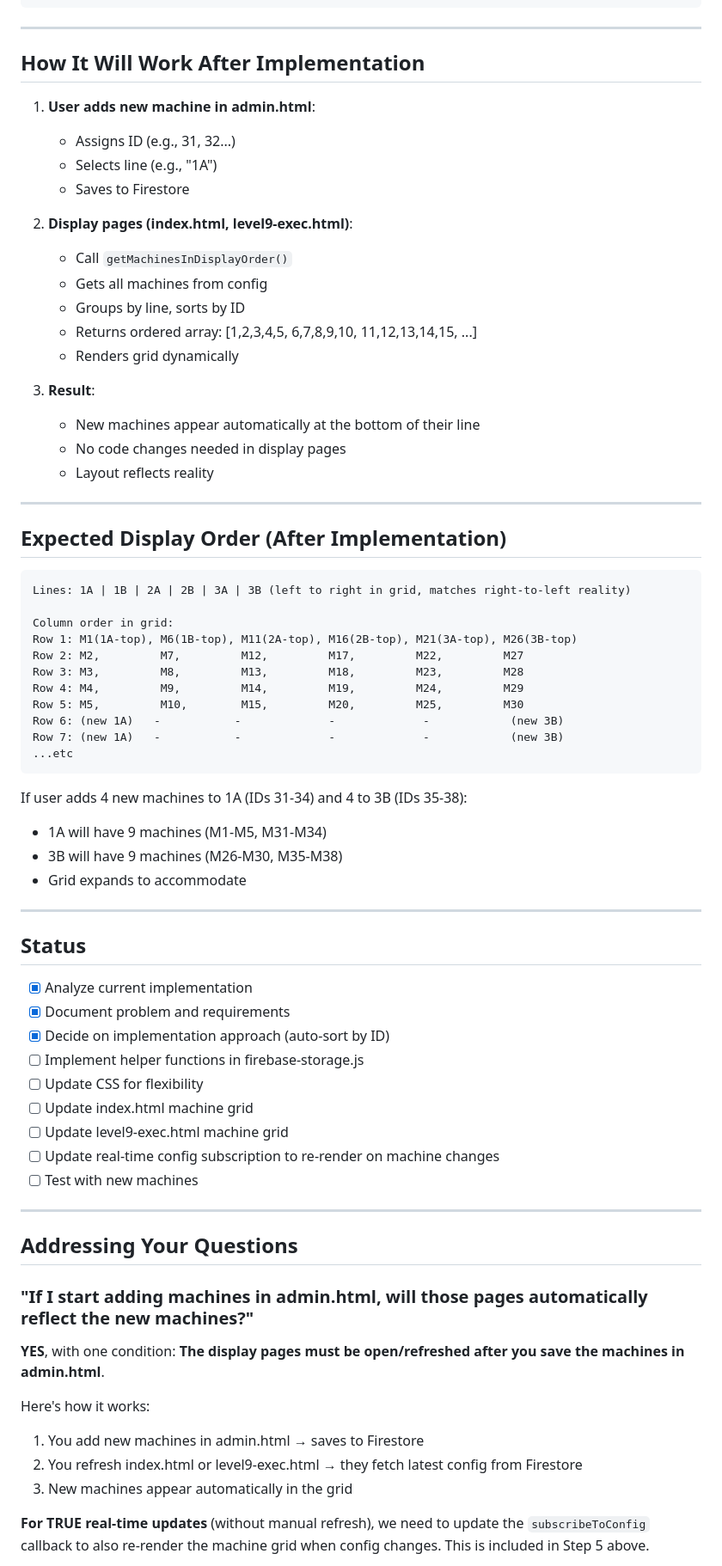
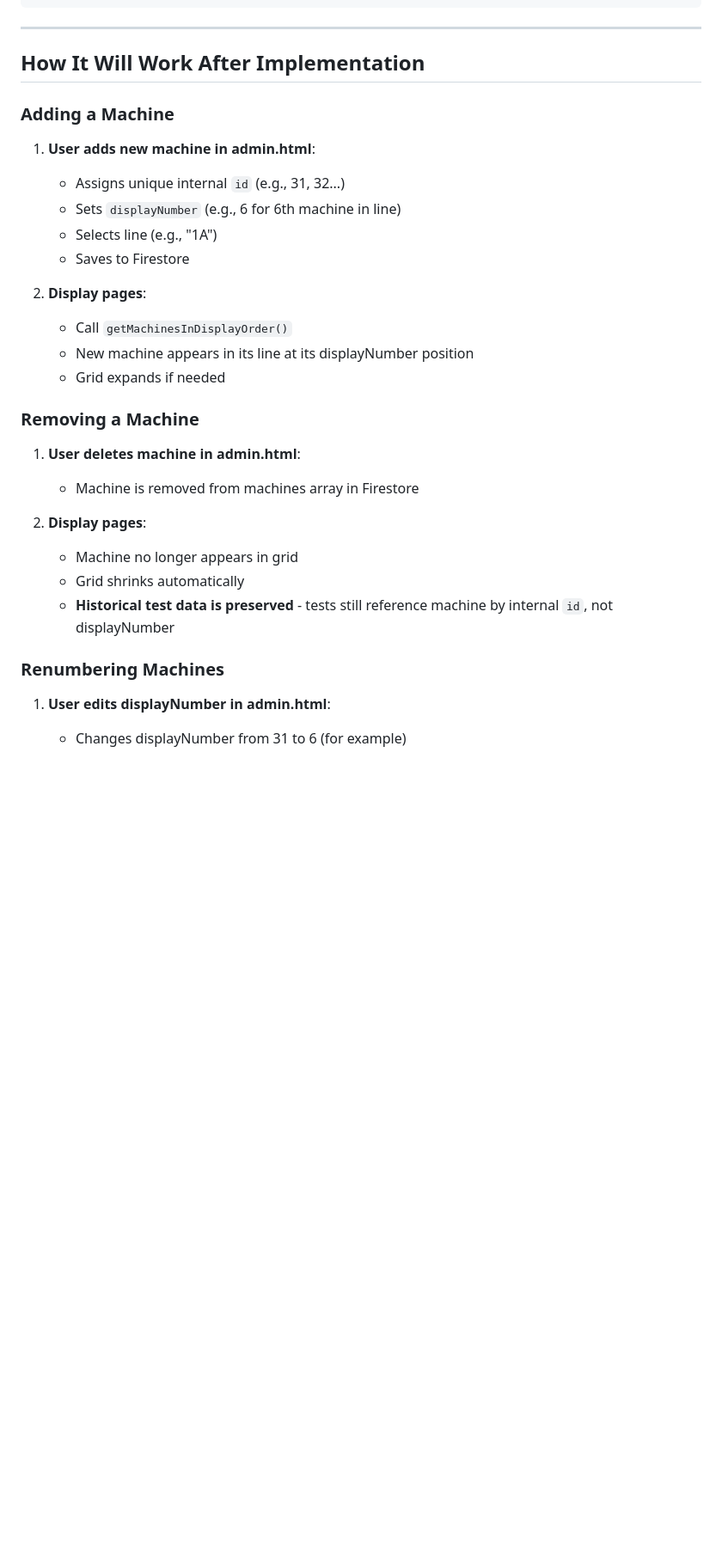
Before and after one commit to EngrDammie/starium-density-app, a Markdown page: MACHINE_LAYOUT_FLEXIBLE_SYSTEM.md, the part around one of its changes. Shown at 86% size. Rendered like a GitHub page; blank space fills up the shorter version.

````diff
--- a/MACHINE_LAYOUT_FLEXIBLE_SYSTEM.md
+++ b/MACHINE_LAYOUT_FLEXIBLE_SYSTEM.md
@@ -424,72 +580,28 @@ function openAddMachineModal() {
 
 ## How It Will Work After Implementation
 
+### Adding a Machine
 1. **User adds new machine in admin.html**:
-   - Assigns ID (e.g., 31, 32...)
+   - Assigns unique internal `id` (e.g., 31, 32...)
+   - Sets `displayNumber` (e.g., 6 for 6th machine in line)
    - Selects line (e.g., "1A")
    - Saves to Firestore
 
-2. **Display pages (index.html, level9-exec.html)**:
+2. **Display pages**:
    - Call `getMachinesInDisplayOrder()`
-   - Gets all machines from config
-   - Groups by line, sorts by ID
-   - Returns ordered array: [1,2,3,4,5, 6,7,8,9,10, 11,12,13,14,15, ...]
-   - Renders grid dynamically
+   - New machine appears in its line at its displayNumber position
+   - Grid expands if needed
 
-3. **Result**:
-   - New machines appear automatically at the bottom of their line
-   - No code changes needed in display pages
-   - Layout reflects reality
+### Removing a Machine
+1. **User deletes machine in admin.html**:
+   - Machine is removed from machines array in Firestore
 
----
+2. **Display pages**:
+   - Machine no longer appears in grid
+   - Grid shrinks automatically
+   - **Historical test data is preserved** - tests still reference machine by internal `id`, not displayNumber
 
-## Expected Display Order (After Implementation)
+### Renumbering Machines
+1. **User edits displayNumber in admin.html**:
+   - Changes displayNumber from 31 to 6 (for example)
 
-```
-Lines: 1A | 1B | 2A | 2B | 3A | 3B (left to right in grid, matches right-to-left reality)
-
-Column order in grid:
-Row 1: M1(1A-top), M6(1B-top), M11(2A-top), M16(2B-top), M21(3A-top), M26(3B-top)
-Row 2: M2,         M7,         M12,         M17,         M22,         M27
-Row 3: M3,         M8,         M13,         M18,         M23,         M28
-Row 4: M4,         M9,         M14,         M19,         M24,         M29
-Row 5: M5,         M10,        M15,         M20,         M25,         M30
-Row 6: (new 1A)   -           -             -             -            (new 3B)
-Row 7: (new 1A)   -           -             -             -            (new 3B)
-...etc
-```
-
-If user adds 4 new machines to 1A (IDs 31-34) and 4 to 3B (IDs 35-38):
-- 1A will have 9 machines (M1-M5, M31-M34)
-- 3B will have 9 machines (M26-M30, M35-M38)
-- Grid expands to accommodate
-
----
-
-## Status
-
-- [x] Analyze current implementation
-- [x] Document problem and requirements
-- [x] Decide on implementation approach (auto-sort by ID)
-- [ ] Implement helper functions in firebase-storage.js
-- [ ] Update CSS for flexibility
-- [ ] Update index.html machine grid
-- [ ] Update level9-exec.html machine grid
-- [ ] Update real-time config subscription to re-render on machine changes
-- [ ] Test with new machines
-
----
-
-## Addressing Your Questions
-
-### "If I start adding machines in admin.html, will those pages automatically reflect the new machines?"
-
-**YES**, with one condition: **The display pages must be open/refreshed after you save the machines in admin.html**.
-
-Here's how it works:
-1. You add new machines in admin.html → saves to Firestore
-2. You refresh index.html or level9-exec.html → they fetch latest config from Firestore
-3. New machines appear automatically in the grid
-
-**For TRUE real-time updates** (without manual refresh), we need to update the `subscribeToConfig` callback to also re-render the machine grid when config changes. This is included in Step 5 above.
-
````
Also changed, not shown: other parts of MACHINE_LAYOUT_FLEXIBLE_SYSTEM.md (+183 -42 lines).
